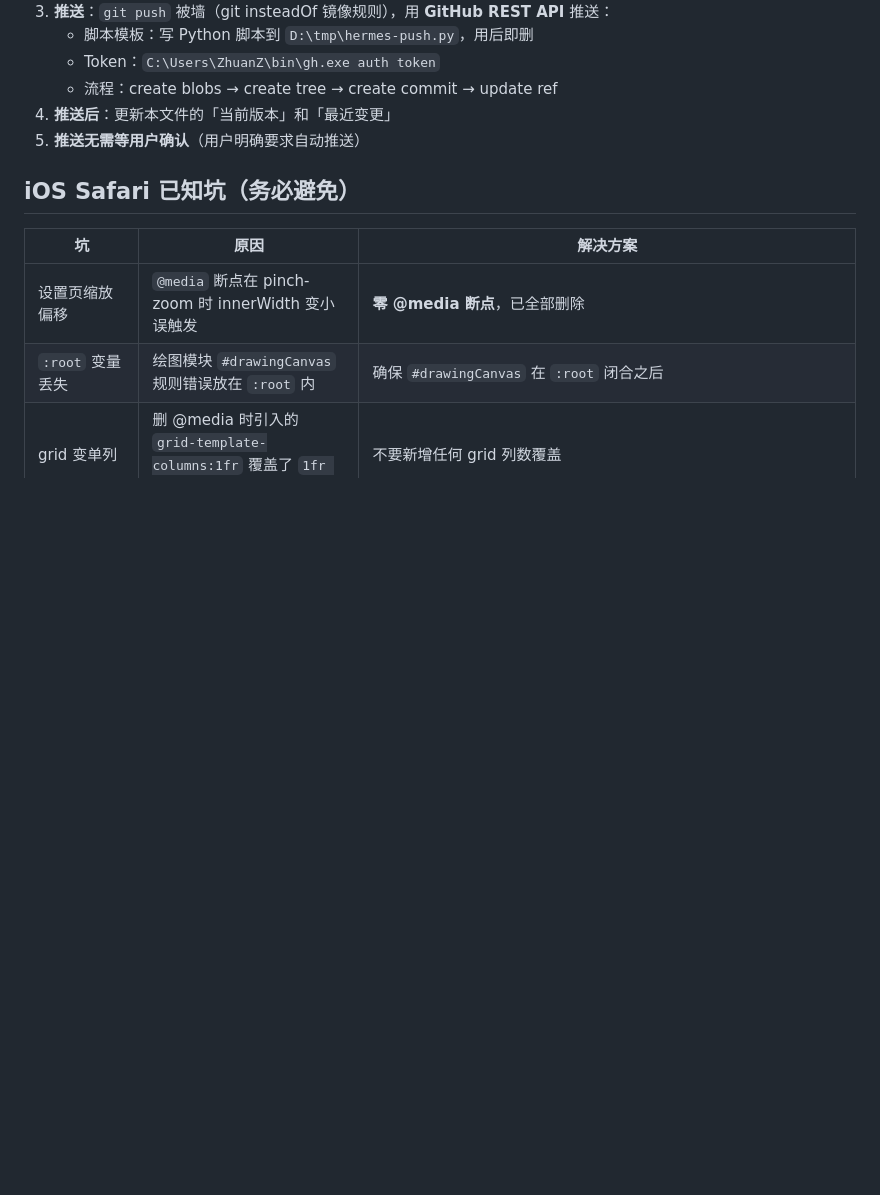
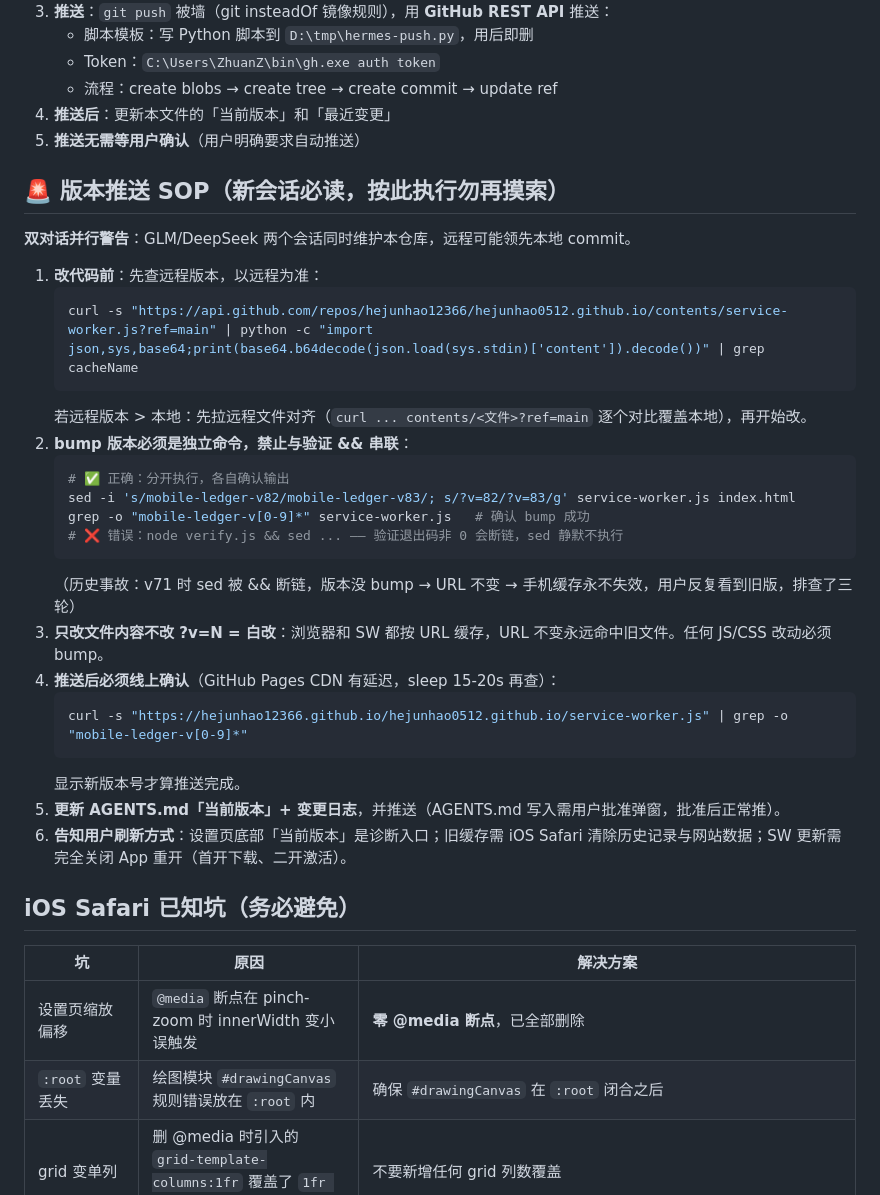
Before and after one commit to hejunhao12366/hejunhao0512.github.io, a Markdown page: AGENTS.md, the part around the change. Rendered like a GitHub page; blank space fills up the shorter version.

Commit message:
AGENTS.md: add version-push SOP (dual-session sync, bump isolation, live verify)

````diff
--- a/AGENTS.md
+++ b/AGENTS.md
@@ -61,6 +61,32 @@
    - 流程：create blobs → create tree → create commit → update ref
 4. **推送后**：更新本文件的「当前版本」和「最近变更」
 5. **推送无需等用户确认**（用户明确要求自动推送）
+
+## 🚨 版本推送 SOP（新会话必读，按此执行勿再摸索）
+
+**双对话并行警告**：GLM/DeepSeek 两个会话同时维护本仓库，远程可能领先本地 commit。
+
+1. **改代码前**：先查远程版本，以远程为准：
+   ```bash
+   curl -s "https://api.github.com/repos/hejunhao12366/hejunhao0512.github.io/contents/service-worker.js?ref=main" | python -c "import json,sys,base64;print(base64.b64decode(json.load(sys.stdin)['content']).decode())" | grep cacheName
+   ```
+   若远程版本 > 本地：先拉远程文件对齐（`curl ... contents/<文件>?ref=main` 逐个对比覆盖本地），再开始改。
+2. **bump 版本必须是独立命令，禁止与验证 && 串联**：
+   ```bash
+   # ✅ 正确：分开执行，各自确认输出
+   sed -i 's/mobile-ledger-v82/mobile-ledger-v83/; s/?v=82/?v=83/g' service-worker.js index.html
+   grep -o "mobile-ledger-v[0-9]*" service-worker.js   # 确认 bump 成功
+   # ❌ 错误：node verify.js && sed ... —— 验证退出码非 0 会断链，sed 静默不执行
+   ```
+   （历史事故：v71 时 sed 被 && 断链，版本没 bump → URL 不变 → 手机缓存永不失效，用户反复看到旧版，排查了三轮）
+3. **只改文件内容不改 ?v=N = 白改**：浏览器和 SW 都按 URL 缓存，URL 不变永远命中旧文件。任何 JS/CSS 改动必须 bump。
+4. **推送后必须线上确认**（GitHub Pages CDN 有延迟，sleep 15-20s 再查）：
+   ```bash
+   curl -s "https://hejunhao12366.github.io/hejunhao0512.github.io/service-worker.js" | grep -o "mobile-ledger-v[0-9]*"
+   ```
+   显示新版本号才算推送完成。
+5. **更新 AGENTS.md「当前版本」+ 变更日志**，并推送（AGENTS.md 写入需用户批准弹窗，批准后正常推）。
+6. **告知用户刷新方式**：设置页底部「当前版本」是诊断入口；旧缓存需 iOS Safari 清除历史记录与网站数据；SW 更新需完全关闭 App 重开（首开下载、二开激活）。
 
 ## iOS Safari 已知坑（务必避免）
 
````
